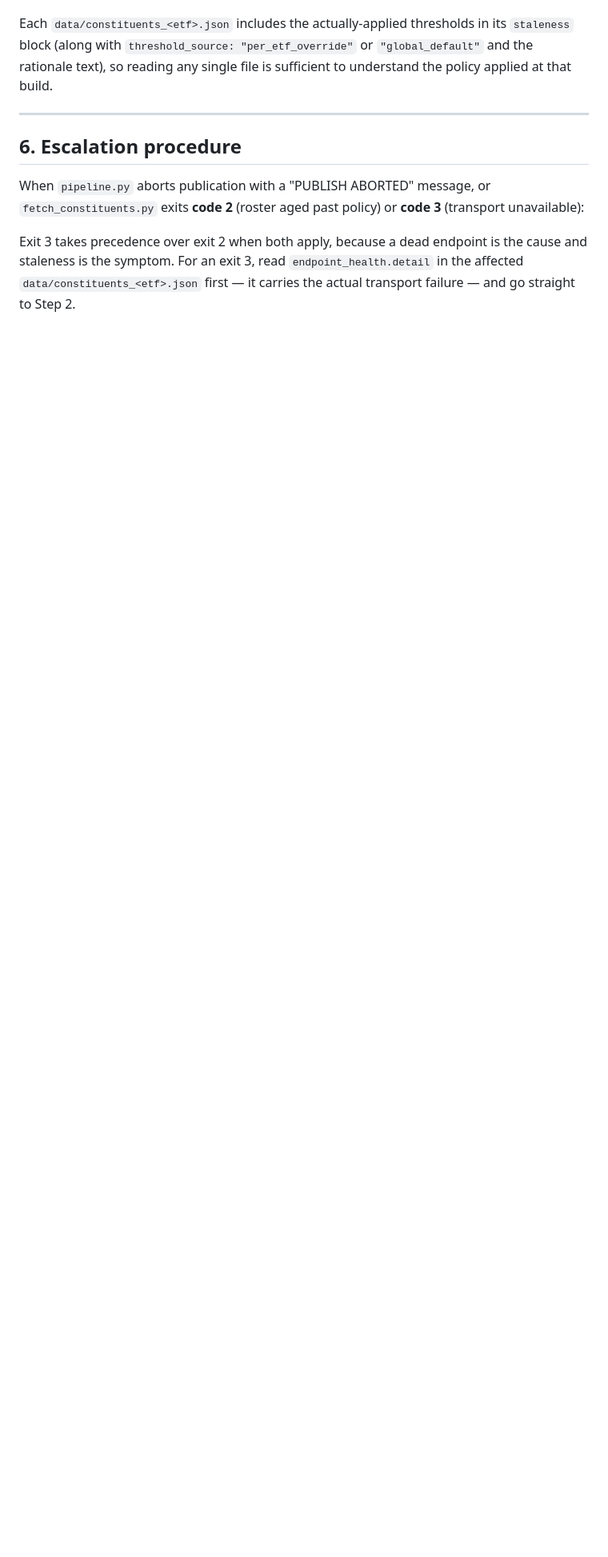
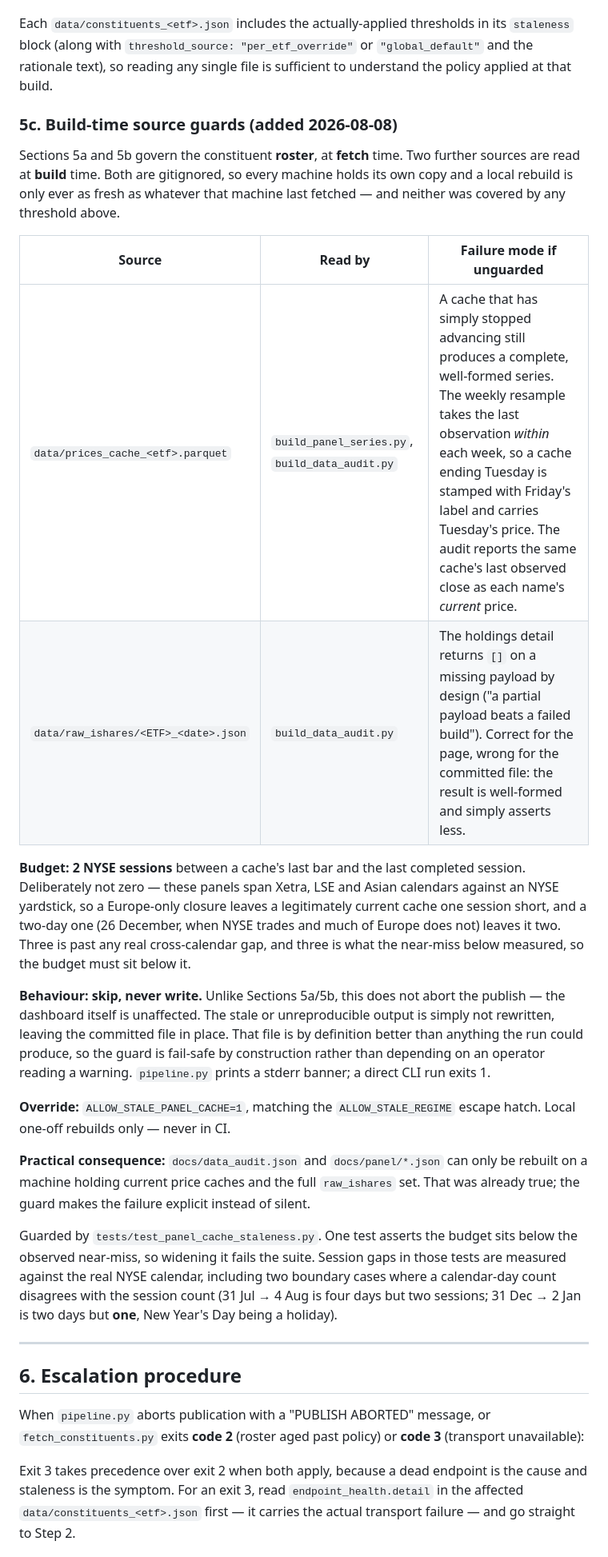
Before and after one commit to phuazz/breadth-thrust-etf, a Markdown page: DATA_INTEGRITY_POLICY.md, the part around one of its changes. Shown at 80% size. GitHub-like rendering; blank space fills up the shorter version.

Commit message:
Record the build-time source guards in the data integrity policy
The guards shipped in 4bce38c added a staleness policy without recording
it where CLAUDE.md says staleness policy and incidents live.

Section 5c covers what 5a/5b do not: those govern the constituent roster
at FETCH time, while the price caches and raw iShares payloads are read
at BUILD time, are gitignored, and so are only ever as fresh as the
machine running the rebuild. Documents the 2-session budget and why it is
not zero, the skip-never-write behaviour and why this does not abort the
publish the way a critical roster staleness does, the override, and the
practical consequence that those two outputs can only be rebuilt on a
machine holding current caches and the full raw_ishares set.

Incident log gains the 2026-08-08 near-miss: caught in review before
commit, nothing published, both legs described.

```diff
--- a/DATA_INTEGRITY_POLICY.md
+++ b/DATA_INTEGRITY_POLICY.md
@@ -134,6 +134,25 @@ The practical effect of the revert: if the transport breaks again, SOXX now goes
 
 Each `data/constituents_<etf>.json` includes the actually-applied thresholds in its `staleness` block (along with `threshold_source: "per_etf_override"` or `"global_default"` and the rationale text), so reading any single file is sufficient to understand the policy applied at that build.
 
+### 5c. Build-time source guards (added 2026-08-08)
+
+Sections 5a and 5b govern the constituent **roster**, at **fetch** time. Two further sources are read at **build** time. Both are gitignored, so every machine holds its own copy and a local rebuild is only ever as fresh as whatever that machine last fetched — and neither was covered by any threshold above.
+
+| Source | Read by | Failure mode if unguarded |
+|--------|---------|---------------------------|
+| `data/prices_cache_<etf>.parquet` | `build_panel_series.py`, `build_data_audit.py` | A cache that has simply stopped advancing still produces a complete, well-formed series. The weekly resample takes the last observation *within* each week, so a cache ending Tuesday is stamped with Friday's label and carries Tuesday's price. The audit reports the same cache's last observed close as each name's *current* price. |
+| `data/raw_ishares/<ETF>_<date>.json` | `build_data_audit.py` | The holdings detail returns `[]` on a missing payload by design ("a partial payload beats a failed build"). Correct for the page, wrong for the committed file: the result is well-formed and simply asserts less. |
+
+**Budget: 2 NYSE sessions** between a cache's last bar and the last completed session. Deliberately not zero — these panels span Xetra, LSE and Asian calendars against an NYSE yardstick, so a Europe-only closure leaves a legitimately current cache one session short, and a two-day one (26 December, when NYSE trades and much of Europe does not) leaves it two. Three is past any real cross-calendar gap, and three is what the near-miss below measured, so the budget must sit below it.
+
+**Behaviour: skip, never write.** Unlike Sections 5a/5b, this does not abort the publish — the dashboard itself is unaffected. The stale or unreproducible output is simply not rewritten, leaving the committed file in place. That file is by definition better than anything the run could produce, so the guard is fail-safe by construction rather than depending on an operator reading a warning. `pipeline.py` prints a stderr banner; a direct CLI run exits 1.
+
+**Override:** `ALLOW_STALE_PANEL_CACHE=1`, matching the `ALLOW_STALE_REGIME` escape hatch. Local one-off rebuilds only — never in CI.
+
+**Practical consequence:** `docs/data_audit.json` and `docs/panel/*.json` can only be rebuilt on a machine holding current price caches and the full `raw_ishares` set. That was already true; the guard makes the failure explicit instead of silent.
+
+Guarded by `tests/test_panel_cache_staleness.py`. One test asserts the budget sits below the observed near-miss, so widening it fails the suite. Session gaps in those tests are measured against the real NYSE calendar, including two boundary cases where a calendar-day count disagrees with the session count (31 Jul → 4 Aug is four days but two sessions; 31 Dec → 2 Jan is two days but **one**, New Year's Day being a holiday).
+
 ---
 
 ## 6. Escalation procedure
```
Also changed, not shown: other parts of DATA_INTEGRITY_POLICY.md (+1 -0 lines).
